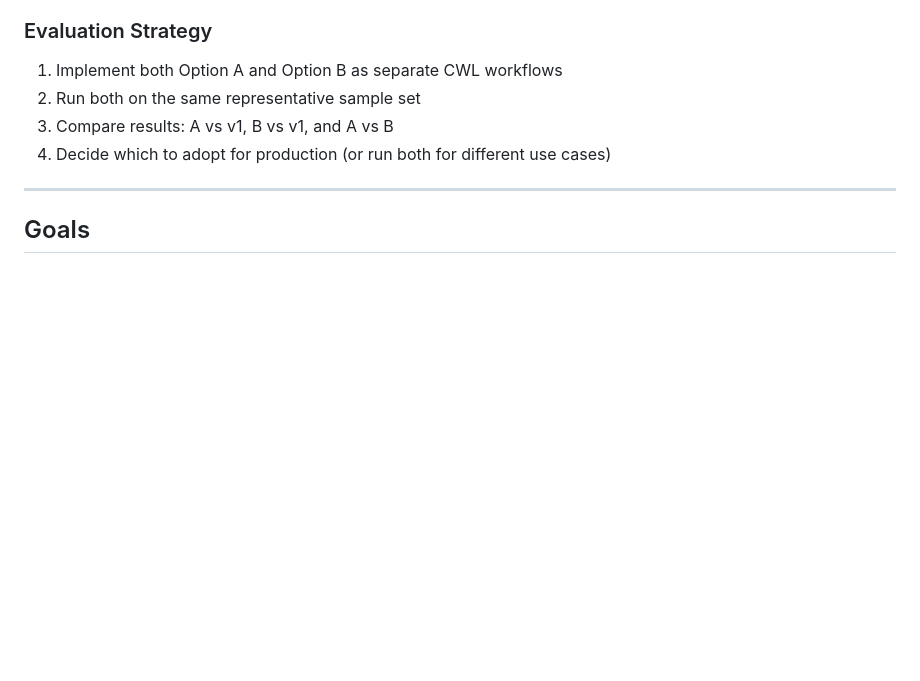
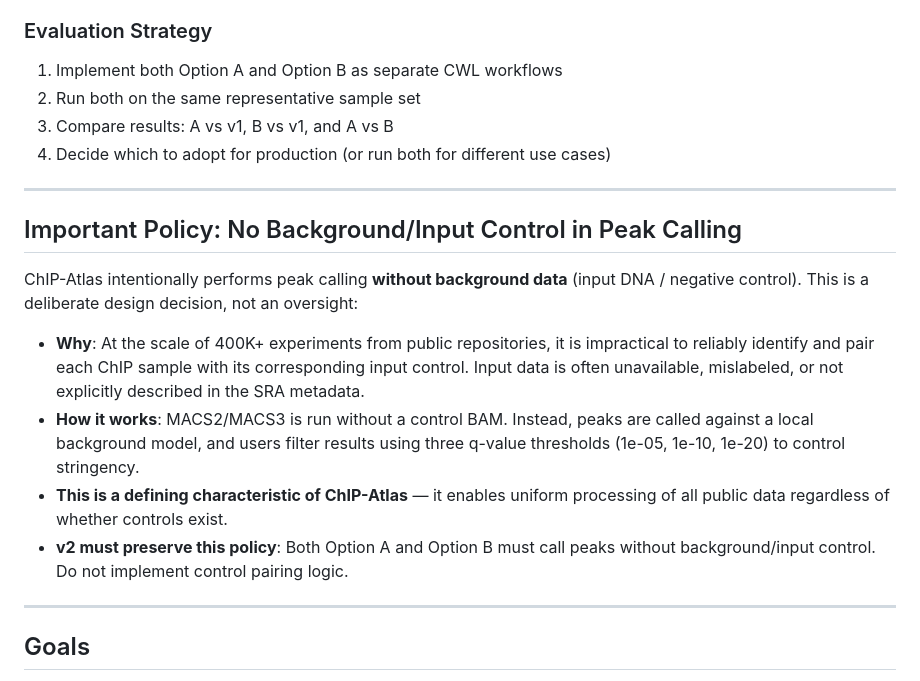
Before and after one commit to inutano/chip-atlas-pipeline-v2, a Markdown page: docs/v2-plan.md, the part around the change. Drawn GitHub-style; blank space fills up the shorter version.

```diff
--- a/docs/v2-plan.md
+++ b/docs/v2-plan.md
@@ -43,6 +43,17 @@ Modernize the full pipeline: add QC/trimming, use experiment-type-specific peak
 2. Run both on the same representative sample set
 3. Compare results: A vs v1, B vs v1, and A vs B
 4. Decide which to adopt for production (or run both for different use cases)
+
+---
+
+## Important Policy: No Background/Input Control in Peak Calling
+
+ChIP-Atlas intentionally performs peak calling **without background data** (input DNA / negative control). This is a deliberate design decision, not an oversight:
+
+- **Why**: At the scale of 400K+ experiments from public repositories, it is impractical to reliably identify and pair each ChIP sample with its corresponding input control. Input data is often unavailable, mislabeled, or not explicitly described in the SRA metadata.
+- **How it works**: MACS2/MACS3 is run without a control BAM. Instead, peaks are called against a local background model, and users filter results using three q-value thresholds (1e-05, 1e-10, 1e-20) to control stringency.
+- **This is a defining characteristic of ChIP-Atlas** — it enables uniform processing of all public data regardless of whether controls exist.
+- **v2 must preserve this policy**: Both Option A and Option B must call peaks without background/input control. Do not implement control pairing logic.
 
 ---
 
```
Also changed, not shown: docs/v2-plan.ja.md (+11 -0 lines).
